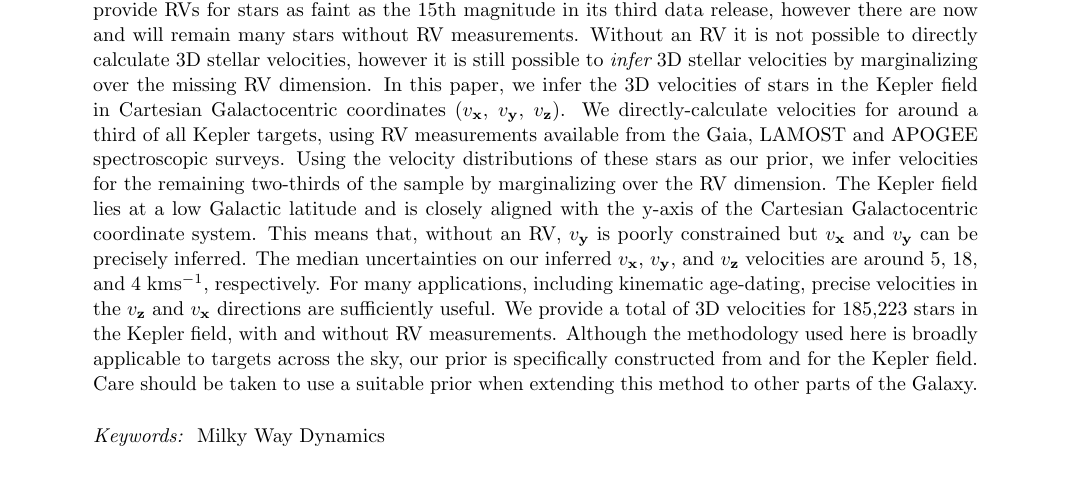
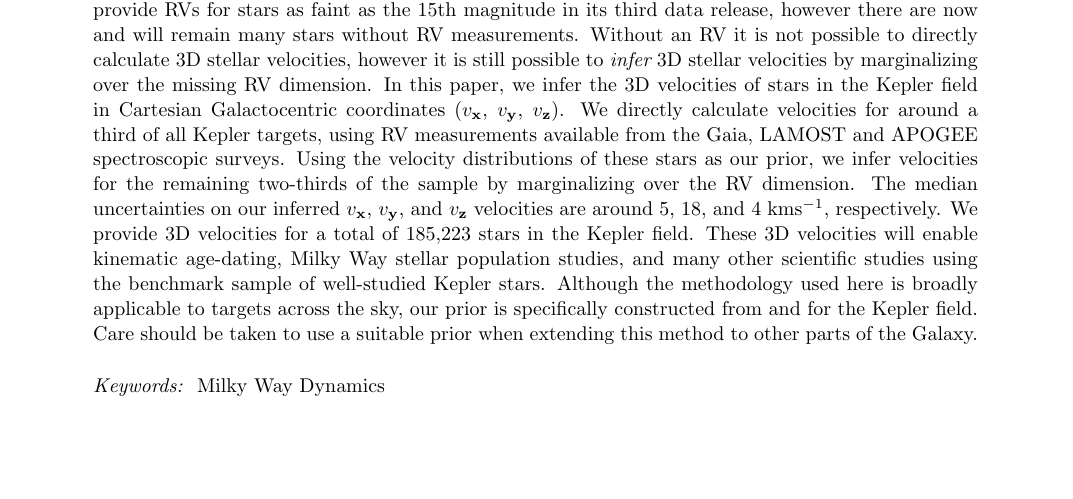
Before and after one commit to RuthAngus/kepler_kinematics, a LaTeX paper (paper/ms.tex, which reads paper/abstract.tex): part of page 1 of 12, cut so that both start at the same text, the shorter picture padded with empty space. Compiled offline with pdfLaTeX.

Commit message:
abstract comments

```diff
--- a/paper/abstract.tex
+++ b/paper/abstract.tex
@@ -19,26 +12,28 @@ Without an RV it is not possible to directly calculate 3D stellar velocities,
     marginalizing over the missing RV dimension.
 In this paper, we infer the 3D velocities of stars in the
     Kepler field in Cartesian Galactocentric coordinates (\vx, \vy, \vz).
-    We directly-calculate velocities for around a third of all Kepler targets,
+    We directly calculate velocities for around a third of all Kepler targets,
     using RV measurements available from the Gaia, LAMOST and APOGEE
     spectroscopic surveys.
 Using the velocity distributions of these stars as our prior, we infer
     velocities for the remaining two-thirds of the sample by marginalizing
     over the RV dimension.
-The Kepler field lies at a low Galactic latitude and is closely aligned with
-    the y-axis of the Cartesian Galactocentric coordinate system.
-This means that, without an RV, \vy\ is poorly constrained but \vx\ and \vy\
-    can be precisely inferred.
+% For many applications, including kinematic age-dating, precise velocities in
+%     the \vx\ and \vz\ directions are sufficiently useful.
+% In this paper, we infer \vx\ and \vz\ with typical uncertainties of
+%     \vxprecision\ and \vzprecision\ \kms\ for a sample of \nstars\ in the
+%     Kepler field, by marginalizing over unknown RV.
+% The Kepler field lies at a low Galactic latitude and is closely aligned with
+%     the y-axis of the Cartesian Galactocentric coordinate system.
+% This means that, without an RV, \vy\ is poorly constrained but \vx\ and \vz\
+%     can be precisely inferred.
 The median uncertainties on our inferred \vx, \vy, and \vz\ velocities are
     around \vxprecision, \vyprecision, and \vzprecision\ kms$^{-1}$,
     respectively.
-For many applications, including kinematic age-dating, precise velocities in
-    the \vz\ and \vx\ directions are sufficiently useful.
-We provide a total of 3D velocities for \nstars\ stars in the Kepler field,
-    with and without RV measurements.
-% This method, applied in different parts of the sky, will result in a different
-%     mix of precision distributed across the \vx, \vy, and \vz\ dimensions.
-% However,
+We provide 3D velocities for a total of \nstars\ stars in the Kepler field.
+These 3D velocities will enable kinematic age-dating, Milky Way stellar
+    population studies, and many other scientific studies using the
+    benchmark sample of well-studied Kepler stars.
 Although the methodology used here is broadly applicable to targets across the
     sky, our prior is specifically constructed from and for the Kepler field.
 Care should be taken to use a suitable prior when extending this method to
```
Also changed, not shown: paper/ms.pdf, paper/abstract.tex (7 more changed lines).
